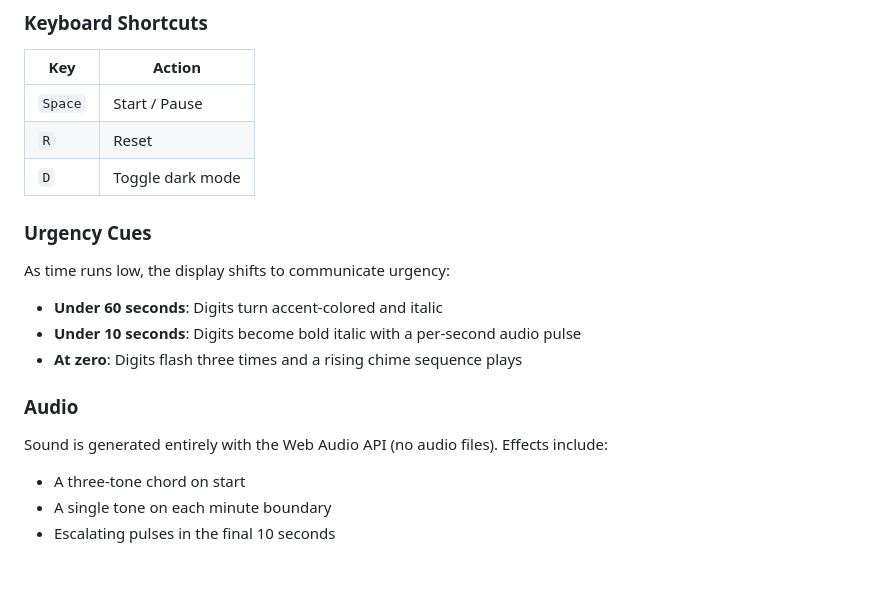
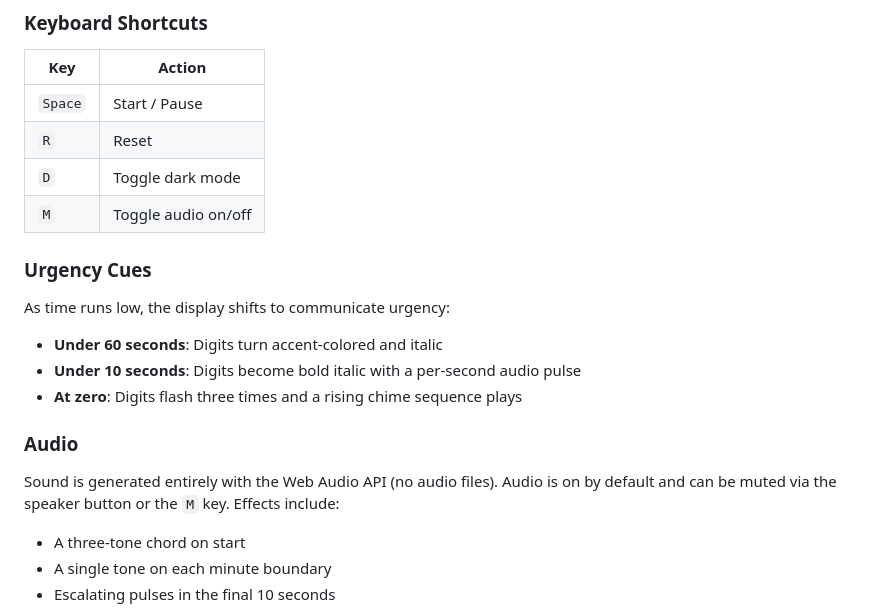
Before and after one commit to brikerr/timer, a Markdown page: README.md, the part around the change. Rendered like a GitHub page; blank space fills up the shorter version.

Commit message:
Update README with audio mute toggle documentation

```diff
--- a/README.md
+++ b/README.md
@@ -40,6 +40,7 @@ The control bar sits at the bottom of the screen and fades out while the timer i
 | `Space` | Start / Pause       |
 | `R`     | Reset               |
 | `D`     | Toggle dark mode    |
+| `M`     | Toggle audio on/off |
 
 ### Urgency Cues
 
@@ -51,7 +52,7 @@ As time runs low, the display shifts to communicate urgency:
 
 ### Audio
 
-Sound is generated entirely with the Web Audio API (no audio files). Effects include:
+Sound is generated entirely with the Web Audio API (no audio files). Audio is on by default and can be muted via the speaker button or the `M` key. Effects include:
 
 - A three-tone chord on start
 - A single tone on each minute boundary
```
